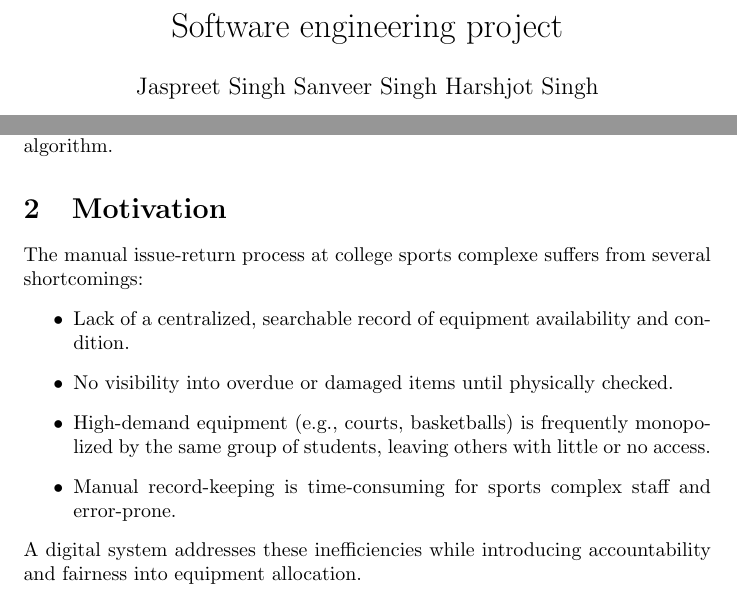
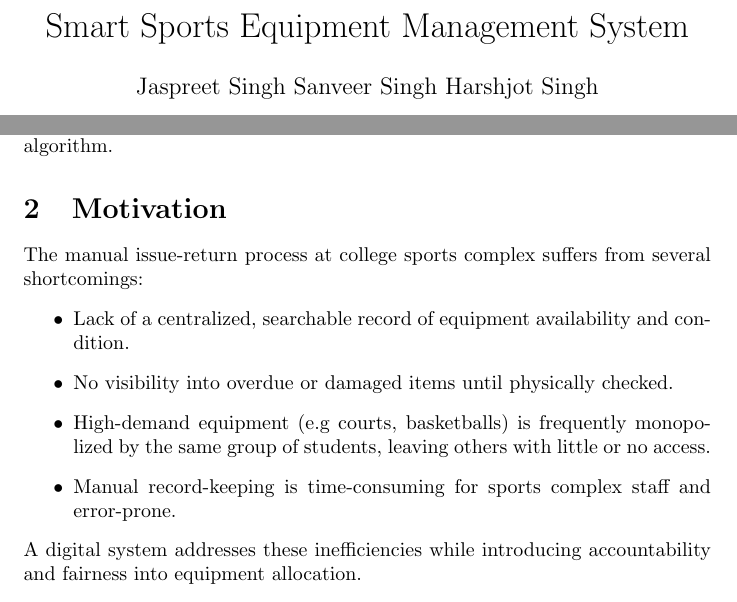
Before and after one commit to sanveer-singh-suneja/scms, a LaTeX document (.tex): two parts of page 1 of 5, joined at a grey line, cut at the place of the change. Compiled offline with pdfLaTeX.

Commit message:
updated the title on the latex

```diff
--- a/.tex
+++ b/.tex
@@ -1,7 +1,7 @@
 \documentclass{article}
 \usepackage{graphicx} % Required for inserting images
 
-\title{Software engineering project}
+\title{Smart Sports Equipment Management System}
 \author{Jaspreet Singh Sanveer Singh Harshjot Singh}
 \date{August 2026}
 
@@ -13,11 +13,11 @@
 The Smart Sports Equipment Management System (SSEMS) is a web-based platform designed to digitize the process of issuing and returning sports equipment at a college sports complex. Traditionally, this process requires students to physically deposit their identity card in exchange for equipment, with records maintained manually in a register. SSEMS replaces this workflow with a QR-code-based digital system that tracks inventory in real time and ensures equitable access to high-demand equipment through a fairness-aware scheduling algorithm.
 
 \section{Motivation}
-The manual issue-return process at college sports complexe suffers from several shortcomings:
+The manual issue-return process at college sports complex suffers from several shortcomings:
 \begin{itemize}
     \item Lack of a centralized, searchable record of equipment availability and condition.
     \item No visibility into overdue or damaged items until physically checked.
-    \item High-demand equipment (e.g., courts, basketballs) is frequently monopolized by the same group of students, leaving others with little or no access.
+    \item High-demand equipment (e.g courts, basketballs) is frequently monopolized by the same group of students, leaving others with little or no access.
     \item Manual record-keeping is time-consuming for sports complex staff and error-prone.
 \end{itemize}
 A digital system addresses these inefficiencies while introducing accountability and fairness into equipment allocation.
```
Also changed, not shown: software_project (1).pdf (deleted), software_project.pdf (added), .tex (1 more changed lines).
